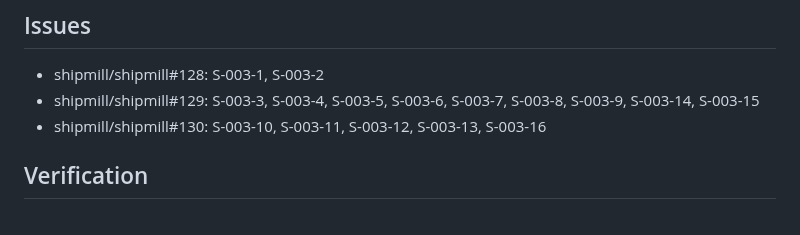
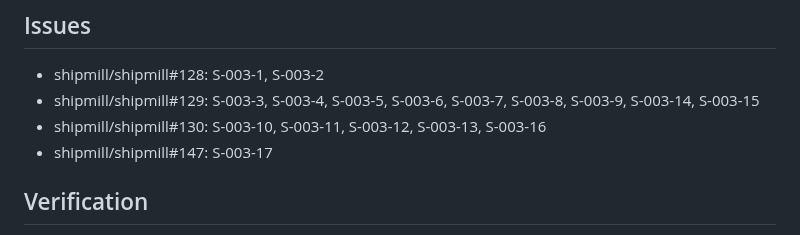
Before and after one commit to romamo/release-lanes, a Markdown page: docs/specs/003-waiting-session.md, the part around the change. GitHub-like rendering.

```diff
--- a/docs/specs/003-waiting-session.md
+++ b/docs/specs/003-waiting-session.md
@@ -194,6 +194,7 @@ have happened.
 - shipmill/shipmill#128: S-003-1, S-003-2
 - shipmill/shipmill#129: S-003-3, S-003-4, S-003-5, S-003-6, S-003-7, S-003-8, S-003-9, S-003-14, S-003-15
 - shipmill/shipmill#130: S-003-10, S-003-11, S-003-12, S-003-13, S-003-16
+- shipmill/shipmill#147: S-003-17
 
 ## Verification
 
```
Also changed, not shown: CHANGELOG.md (+1 -1 lines).
